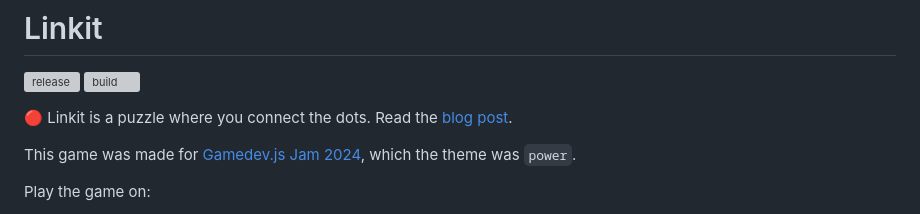
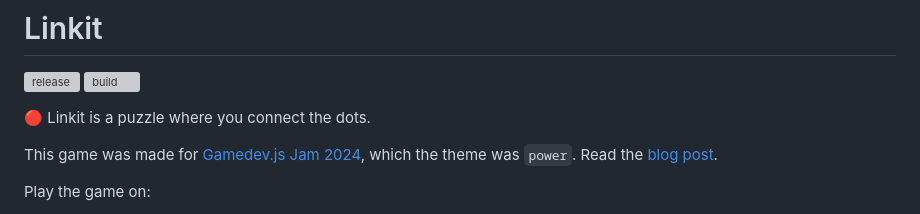
Before and after one commit to remarkablegames/linkit, a Markdown page: README.md, the part around the change. Drawn GitHub-style; grey boxes are pictures that could not be loaded.

Commit message:
docs(readme): tidy description

```diff
--- a/README.md
+++ b/README.md
@@ -7,9 +7,9 @@
 [![release](https://img.shields.io/github/v/release/remarkablegames/linkit)](https://github.com/remarkablegames/linkit/releases)
 [![build](https://github.com/remarkablegames/linkit/actions/workflows/build.yml/badge.svg)](https://github.com/remarkablegames/linkit/actions/workflows/build.yml)
 
-🔴 Linkit is a puzzle where you connect the dots. Read the [blog post](https://remarkablegames.org/posts/linkit/).
+🔴 Linkit is a puzzle where you connect the dots.
 
-This game was made for [Gamedev.js Jam 2024](https://itch.io/jam/gamedevjs-2024), which the theme was `power`.
+This game was made for [Gamedev.js Jam 2024](https://itch.io/jam/gamedevjs-2024), which the theme was `power`. Read the [blog post](https://remarkablegames.org/posts/linkit/).
 
 Play the game on:
 
```
